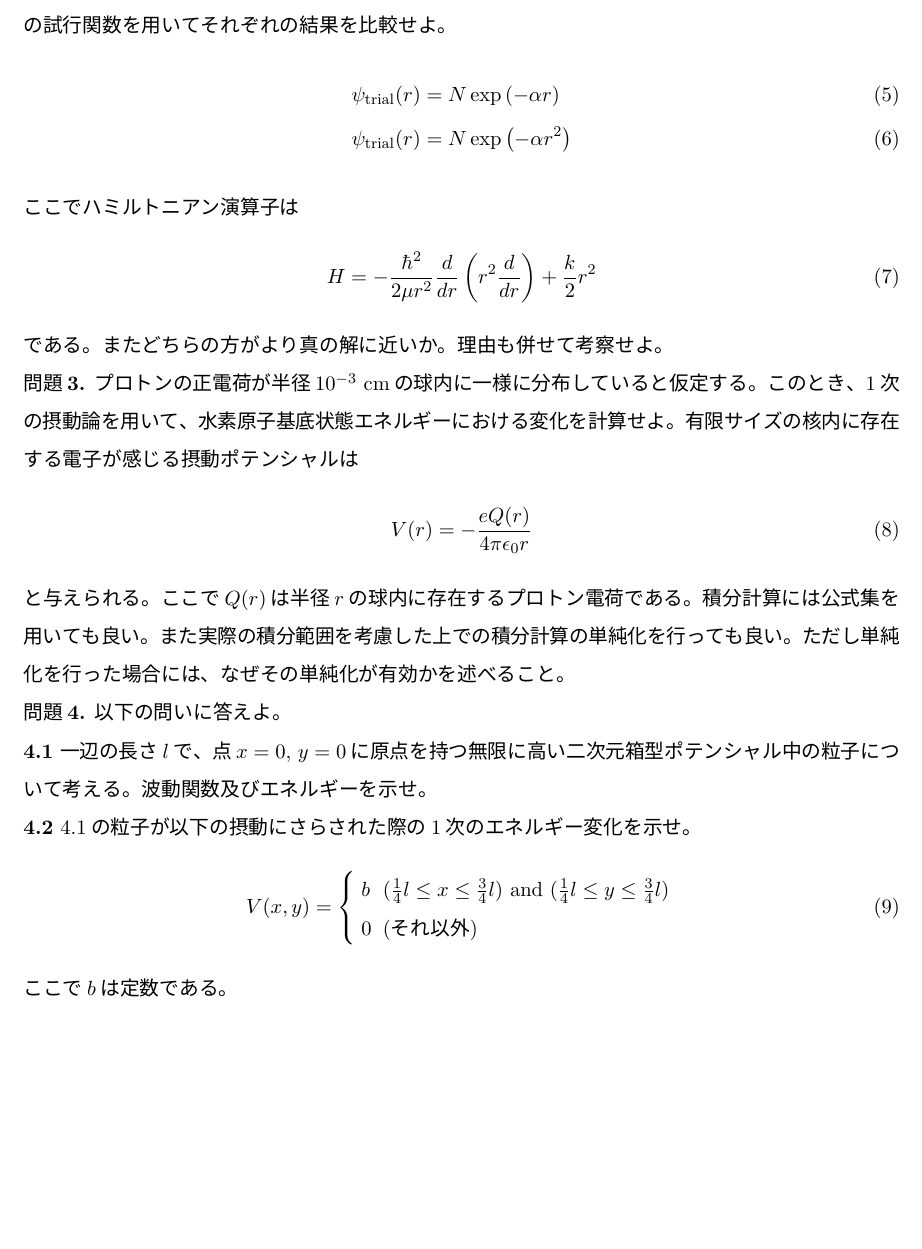
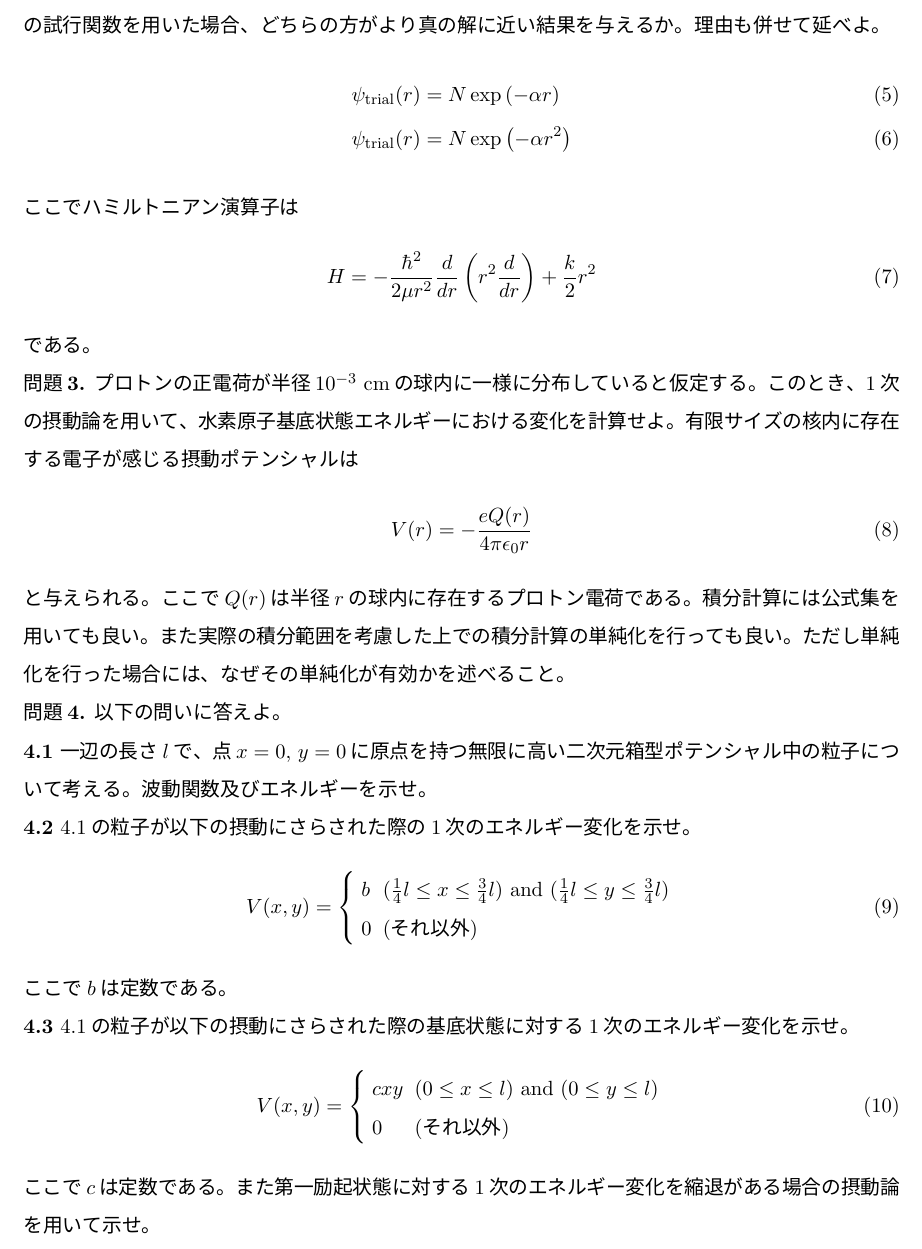
Before and after one commit to msaitow/Notes, a LaTeX paper (Enshu2020/enshu-pt-and-var.tex): part of page 2 of 3, cut so that both start at the same text, the shorter picture padded with empty space. The pictures show the PDF file Enshu2020/enshu-pt-and-var.pdf that the author committed with the source.

Commit message:
small change

```diff
--- a/Enshu2020/enshu-pt-and-var.tex
+++ b/Enshu2020/enshu-pt-and-var.tex
@@ -69,7 +69,7 @@
 
 % McQuarrie 7.8
 \noindent
-{\bf 2.2} 3次元球対称調和振動子の基底状態エネルギーを考える。$\alpha$を変分パラメータとする以下の二つの試行関数を用いてそれぞれの結果を比較せよ。
+{\bf 2.2} 3次元球対称調和振動子の基底状態エネルギーを考える。$\alpha$を変分パラメータとする以下の二つの試行関数を用いた場合、どちらの方がより真の解に近い結果を与えるか。理由も併せて延べよ。
 \begin{align}
   \psi_\text{trial}(r)&=N\exp\left(-\alpha r\right) \\
   \psi_\text{trial}(r)&=N\exp\left(-\alpha r^2\right)
@@ -107,6 +107,19 @@
 \end{align}
 ここで$b$は定数である。
 
+% JJ Sakurai 5.3
+\noindent
+{\bf 4.3} 4.1の粒子が以下の摂動にさらされた際の基底状態に対する1次のエネルギー変化を示せ。
+\begin{align}
+  V(x,y) = \left\{
+  \begin{array}{ll}
+    cxy & (0\leq x\leq l) \ \text{and}\ (0\leq y\leq l) \\
+    0 & (\text{それ以外})
+  \end{array}
+  \right.
+\end{align}
+ここで$c$は定数である。また第一励起状態に対する1次のエネルギー変化を縮退がある場合の摂動論を用いて示せ。
+
 % Levine 9.30
 \noindent
 {\bf 問題5.} 以下の言明の正誤を答えよ。
```
Also changed, not shown: Enshu2020/enshu-pt-and-var.pdf, Enshu2020/enshu-pt-and-var.tex (8 more changed lines), 2 other files.
